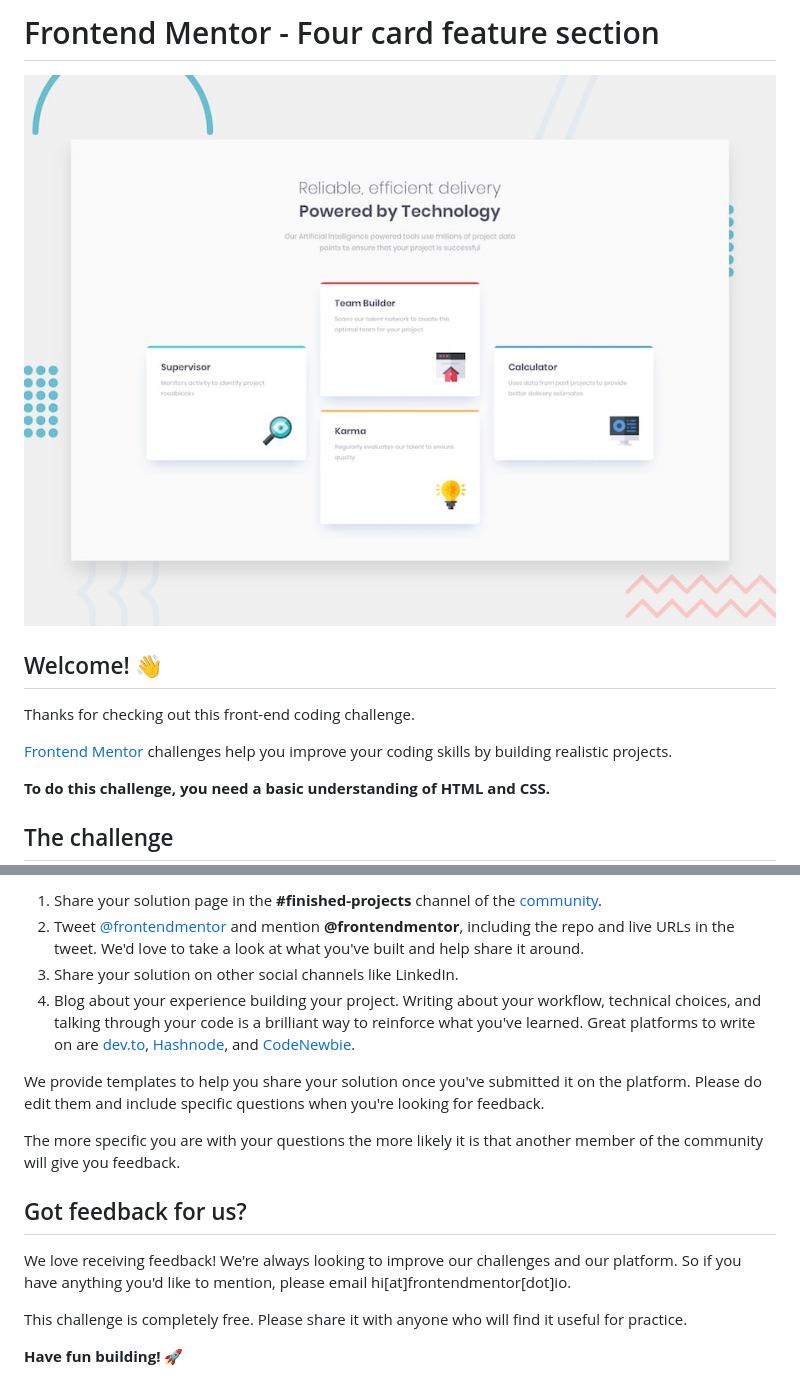
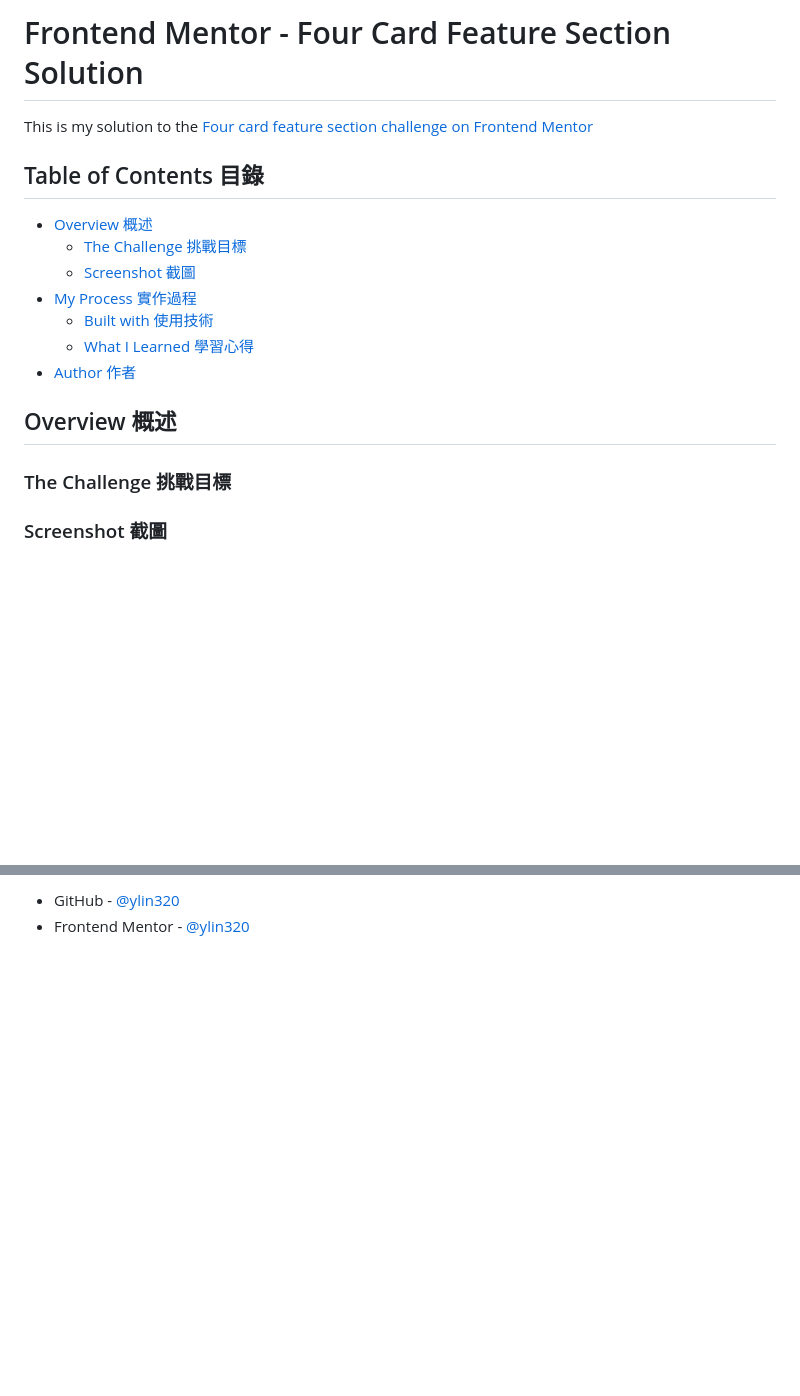
Before and after one commit to ylin320/Four-card-feature-section, a Markdown page: README.md, 2 parts joined by grey strips. GitHub-like rendering; pictures changed too: design/desktop-preview.jpg; blank space fills up the shorter version.

```diff
--- a/README.md
+++ b/README.md
@@ -1,14 +1,20 @@
-# Frontend Mentor - Four card feature section
+# Frontend Mentor - Four Card Feature Section Solution
 
-![Design preview for the Four card feature section coding challenge](./design/desktop-preview.jpg)
+This is my solution to the [Four card feature section challenge on Frontend Mentor](https://www.frontendmentor.io/challenges/four-card-feature-section-weK1eFYK)
 
-## Welcome! 👋
+## Table of Contents 目錄
 
-Thanks for checking out this front-end coding challenge.
+- [Overview 概述](#overview-概述)
+  - [The Challenge 挑戰目標](#the-challenge-挑戰目標)
+  - [Screenshot 截圖](#screenshot)
+- [My Process 實作過程](#my-process-實作過程)
+  - [Built with 使用技術](#built-with-使用技術)
+  - [What I Learned 學習心得](#what-i-learned-學習心得)
+- [Author 作者](#author-作者)
 
-[Frontend Mentor](https://www.frontendmentor.io) challenges help you improve your coding skills by building realistic projects.
+## Overview 概述
 
-**To do this challenge, you need a basic understanding of HTML and CSS.**
+### The Challenge 挑戰目標
 
-## The challenge
+### Screenshot 截圖
 
@@ -76,16 +80,2 @@ There are multiple places you can share your solution:
-1. Share your solution page in the **#finished-projects** channel of the [community](https://www.frontendmentor.io/community).
-2. Tweet [@frontendmentor](https://twitter.com/frontendmentor) and mention **@frontendmentor**, including the repo and live URLs in the tweet. We'd love to take a look at what you've built and help share it around.
-3. Share your solution on other social channels like LinkedIn.
-4. Blog about your experience building your project. Writing about your workflow, technical choices, and talking through your code is a brilliant way to reinforce what you've learned. Great platforms to write on are [dev.to](https://dev.to/), [Hashnode](https://hashnode.com/), and [CodeNewbie](https://community.codenewbie.org/).
-
-We provide templates to help you share your solution once you've submitted it on the platform. Please do edit them and include specific questions when you're looking for feedback.
-
-The more specific you are with your questions the more likely it is that another member of the community will give you feedback.
-
-## Got feedback for us?
-
-We love receiving feedback! We're always looking to improve our challenges and our platform. So if you have anything you'd like to mention, please email hi[at]frontendmentor[dot]io.
-
-This challenge is completely free. Please share it with anyone who will find it useful for practice.
-
-**Have fun building!** 🚀
+- GitHub - [@ylin320](https://github.com/ylin320)
+- Frontend Mentor - [@ylin320](https://www.frontendmentor.io/profile/ylin320)
```
Also changed, not shown: other parts of README.md (+45 -47 lines).
